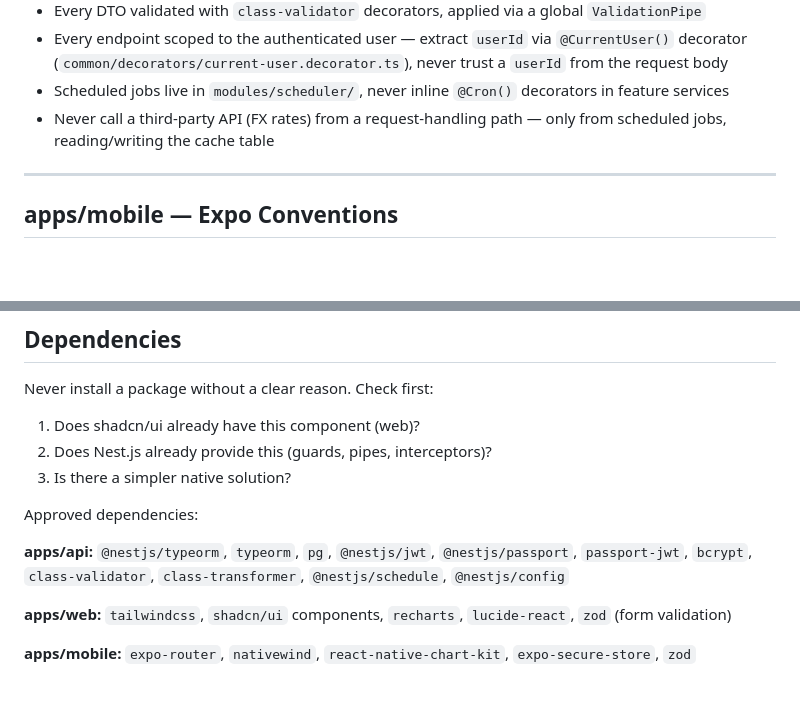
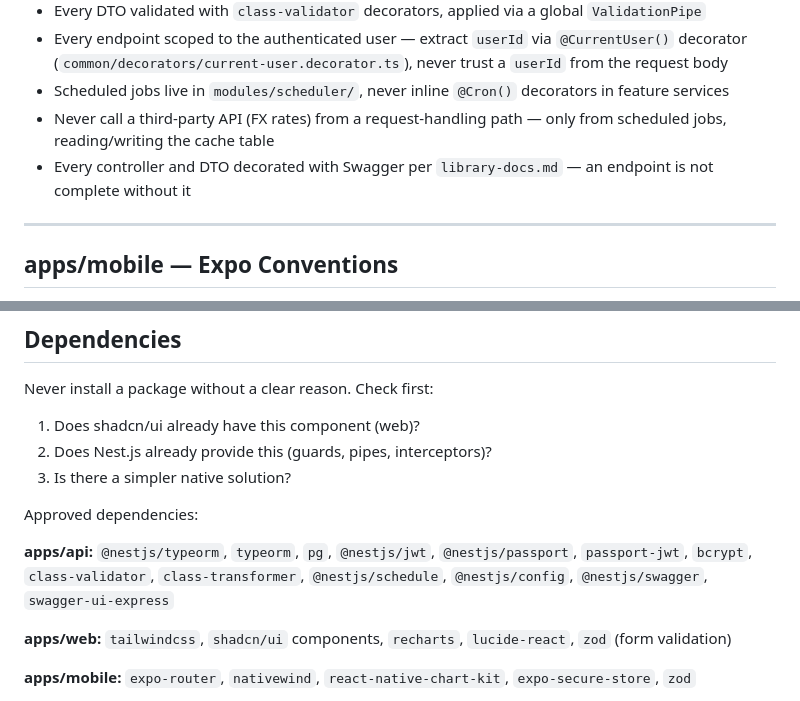
Before and after one commit to Bruce-Coding-Empire/subtrack, a Markdown page: context/code-standards.md, 2 parts joined by grey strips. Drawn GitHub-style; blank space fills up the shorter version.

```diff
--- a/context/code-standards.md
+++ b/context/code-standards.md
@@ -48,6 +48,7 @@ Implementation rules for the entire monorepo. The AI agent must follow these in
 - Every endpoint scoped to the authenticated user — extract `userId` via `@CurrentUser()` decorator (`common/decorators/current-user.decorator.ts`), never trust a `userId` from the request body
 - Scheduled jobs live in `modules/scheduler/`, never inline `@Cron()` decorators in feature services
 - Never call a third-party API (FX rates) from a request-handling path — only from scheduled jobs, reading/writing the cache table
+- Every controller and DTO decorated with Swagger per `library-docs.md` — an endpoint is not complete without it
 
 ---
 
@@ -311,7 +312,7 @@ Never install a package without a clear reason. Check first:
 
 Approved dependencies:
 
-**apps/api:** `@nestjs/typeorm`, `typeorm`, `pg`, `@nestjs/jwt`, `@nestjs/passport`, `passport-jwt`, `bcrypt`, `class-validator`, `class-transformer`, `@nestjs/schedule`, `@nestjs/config`
+**apps/api:** `@nestjs/typeorm`, `typeorm`, `pg`, `@nestjs/jwt`, `@nestjs/passport`, `passport-jwt`, `bcrypt`, `class-validator`, `class-transformer`, `@nestjs/schedule`, `@nestjs/config`, `@nestjs/swagger`, `swagger-ui-express`
 
 **apps/web:** `tailwindcss`, `shadcn/ui` components, `recharts`, `lucide-react`, `zod` (form validation)
 
```
Also changed, not shown: context/build-plan.md (+1 -0 lines), context/library-docs.md (+79 -1 lines).
